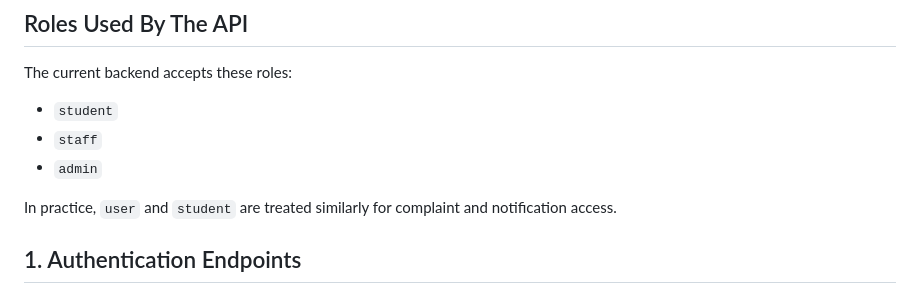
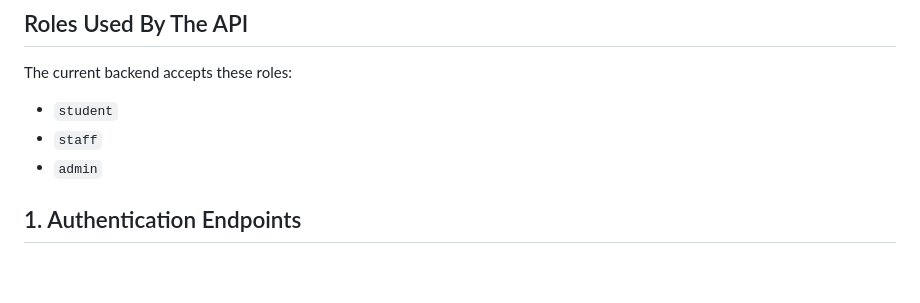
Before and after one commit to 2025tm93117-Chandana/FullStackAssignment, a Markdown page: smart-complaint-tracker-react/API_OVERVIEW.md, the part around the change. GitHub-like rendering; blank space fills up the shorter version.

```diff
--- a/smart-complaint-tracker-react/API_OVERVIEW.md
+++ b/smart-complaint-tracker-react/API_OVERVIEW.md
@@ -25,8 +25,6 @@ The current backend accepts these roles:
 - `student`
 - `staff`
 - `admin`
-
-In practice, `user` and `student` are treated similarly for complaint and notification access.
 
 ## 1. Authentication Endpoints
 
```
